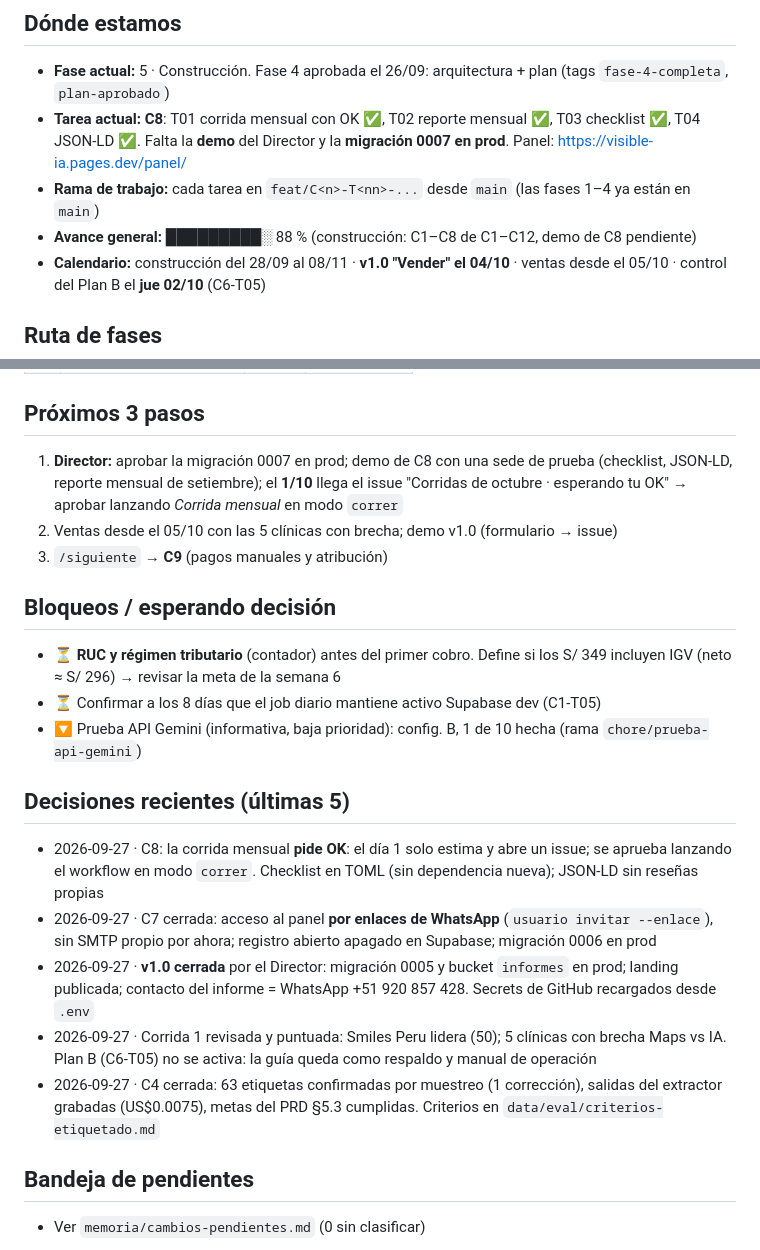
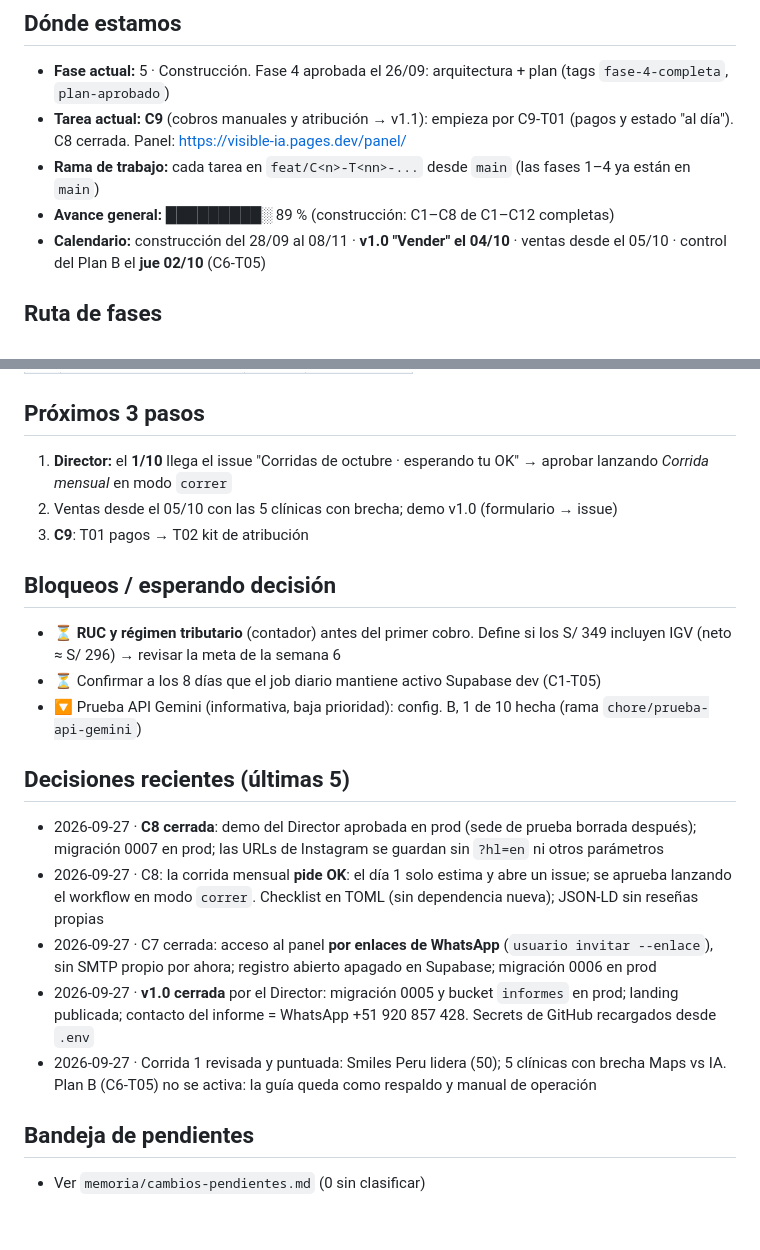
Before and after one commit to GGThomson/visible-ia, a Markdown page: memoria/ESTADO.md, 2 parts joined by grey strips. Drawn GitHub-style; blank space fills up the shorter version.

Commit message:
docs: close C8
Co-Authored-By: Claude Opus 5.5 <noreply@anthropic.com>

```diff
--- a/memoria/ESTADO.md
+++ b/memoria/ESTADO.md
@@ -7,9 +7,9 @@
 
 ## Dónde estamos
 - **Fase actual:** 5 · Construcción. Fase 4 aprobada el 26/09: arquitectura + plan (tags `fase-4-completa`, `plan-aprobado`)
-- **Tarea actual:** **C8**: T01 corrida mensual con OK ✅, T02 reporte mensual ✅, T03 checklist ✅, T04 JSON-LD ✅. Falta la **demo** del Director y la **migración 0007 en prod**. Panel: https://visible-ia.pages.dev/panel/
+- **Tarea actual:** **C9** (cobros manuales y atribución → v1.1): empieza por C9-T01 (pagos y estado "al día"). C8 cerrada. Panel: https://visible-ia.pages.dev/panel/
 - **Rama de trabajo:** cada tarea en `feat/C<n>-T<nn>-...` desde `main` (las fases 1–4 ya están en `main`)
-- **Avance general:** █████████░ 88 % (construcción: C1–C8 de C1–C12, demo de C8 pendiente)
+- **Avance general:** █████████░ 89 % (construcción: C1–C8 de C1–C12 completas)
 - **Calendario:** construcción del 28/09 al 08/11 · **v1.0 "Vender" el 04/10** · ventas desde el 05/10 · control del Plan B el **jue 02/10** (C6-T05)
 
 ## Ruta de fases
@@ -26,9 +26,9 @@
 <!-- ⚪ pendiente · 🟡 en curso · ✅ completa · ⏭️ omitida (explicar por qué en el brief) -->
 
 ## Próximos 3 pasos
-1. **Director:** aprobar la migración 0007 en prod; demo de C8 con una sede de prueba (checklist, JSON-LD, reporte mensual de setiembre); el **1/10** llega el issue "Corridas de octubre · esperando tu OK" → aprobar lanzando *Corrida mensual* en modo `correr`
+1. **Director:** el **1/10** llega el issue "Corridas de octubre · esperando tu OK" → aprobar lanzando *Corrida mensual* en modo `correr`
 2. Ventas desde el 05/10 con las 5 clínicas con brecha; demo v1.0 (formulario → issue)
-3. `/siguiente` → **C9** (pagos manuales y atribución)
+3. **C9**: T01 pagos → T02 kit de atribución
 
 ## Bloqueos / esperando decisión
 - ⏳ **RUC y régimen tributario** (contador) antes del primer cobro. Define si los S/ 349 incluyen IGV (neto ≈ S/ 296) → revisar la meta de la semana 6
@@ -36,11 +36,11 @@
 - 🔽 Prueba API Gemini (informativa, baja prioridad): config. B, 1 de 10 hecha (rama `chore/prueba-api-gemini`)
 
 ## Decisiones recientes (últimas 5)
+- 2026-09-27 · **C8 cerrada**: demo del Director aprobada en prod (sede de prueba borrada después); migración 0007 en prod; las URLs de Instagram se guardan sin `?hl=en` ni otros parámetros
 - 2026-09-27 · C8: la corrida mensual **pide OK**: el día 1 solo estima y abre un issue; se aprueba lanzando el workflow en modo `correr`. Checklist en TOML (sin dependencia nueva); JSON-LD sin reseñas propias
 - 2026-09-27 · C7 cerrada: acceso al panel **por enlaces de WhatsApp** (`usuario invitar --enlace`), sin SMTP propio por ahora; registro abierto apagado en Supabase; migración 0006 en prod
 - 2026-09-27 · **v1.0 cerrada** por el Director: migración 0005 y bucket `informes` en prod; landing publicada; contacto del informe = WhatsApp +51 920 857 428. Secrets de GitHub recargados desde `.env`
 - 2026-09-27 · Corrida 1 revisada y puntuada: Smiles Peru lidera (50); 5 clínicas con brecha Maps vs IA. Plan B (C6-T05) no se activa: la guía queda como respaldo y manual de operación
-- 2026-09-27 · C4 cerrada: 63 etiquetas confirmadas por muestreo (1 corrección), salidas del extractor grabadas (US$0.0075), metas del PRD §5.3 cumplidas. Criterios en `data/eval/criterios-etiquetado.md`
 
 ## Bandeja de pendientes
 - Ver `memoria/cambios-pendientes.md` (0 sin clasificar)
```
Also changed, not shown: 1 other file.
